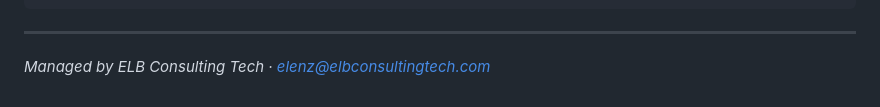
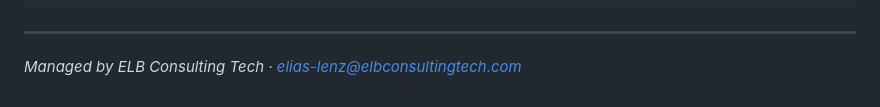
Before and after one commit to LGLenz/kuna-beauty-salon-website, a Markdown page: README.md, the part around the change. GitHub-like rendering.

Commit message:
Align README footer partnership email
Co-authored-by: LGLenz <68009202+LGLenz@users.noreply.github.com>

````diff
--- a/README.md
+++ b/README.md
@@ -94,4 +94,4 @@ record is added in the parent `elbconsultingtech.com` zone — see
 ```
 
 ---
-*Managed by ELB Consulting Tech · elenz@elbconsultingtech.com*
+*Managed by ELB Consulting Tech · elias-lenz@elbconsultingtech.com*
````
